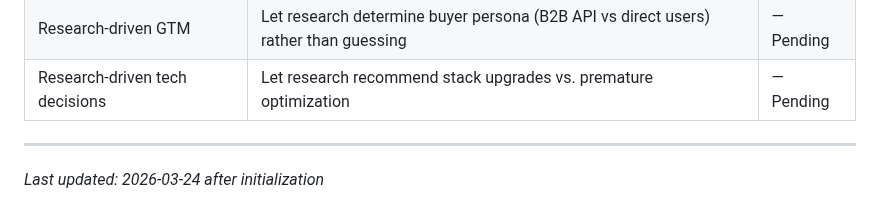
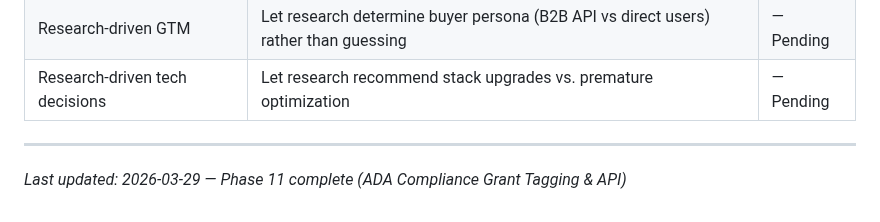
Before and after one commit to jefrya123/grantflow, a Markdown page: .planning/PROJECT.md, the part around the change. Rendered like a GitHub page.

Commit message:
docs(phase-11): evolve PROJECT.md after phase completion

```diff
--- a/.planning/PROJECT.md
+++ b/.planning/PROJECT.md
@@ -67,4 +67,4 @@ Make government grant data discoverable, clean, and instantly accessible — the
 | Research-driven tech decisions | Let research recommend stack upgrades vs. premature optimization | — Pending |
 
 ---
-*Last updated: 2026-03-24 after initialization*
+*Last updated: 2026-03-29 — Phase 11 complete (ADA Compliance Grant Tagging & API)*
```
